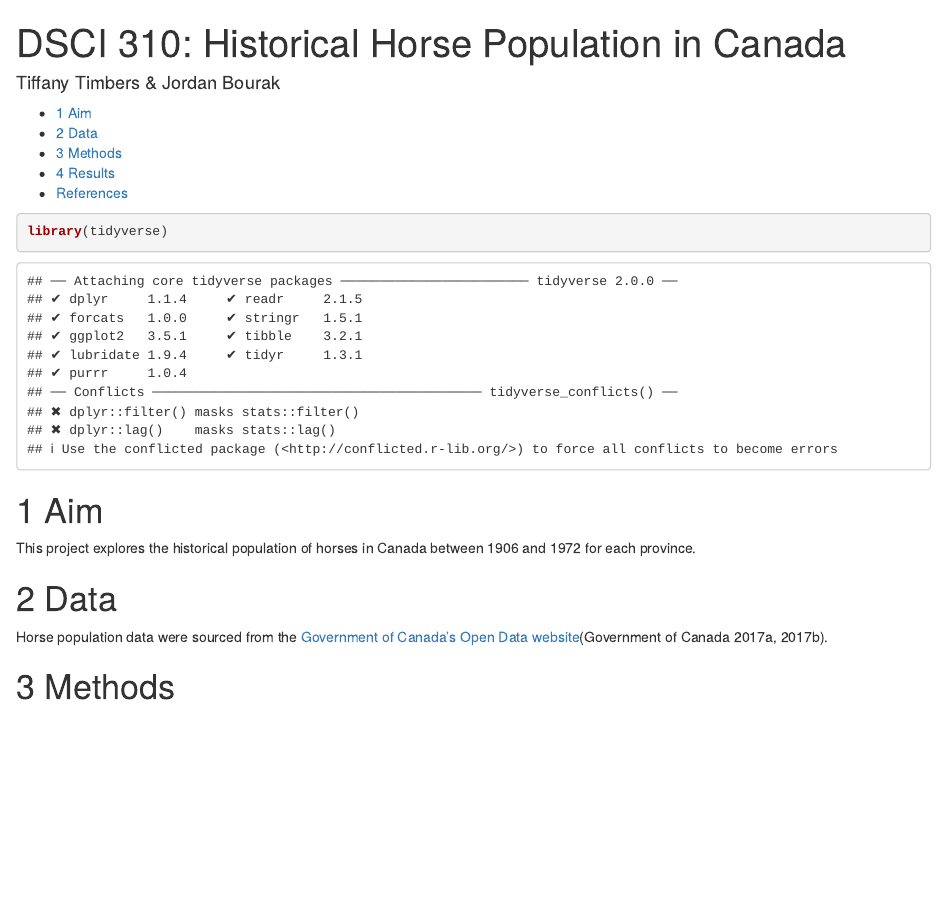
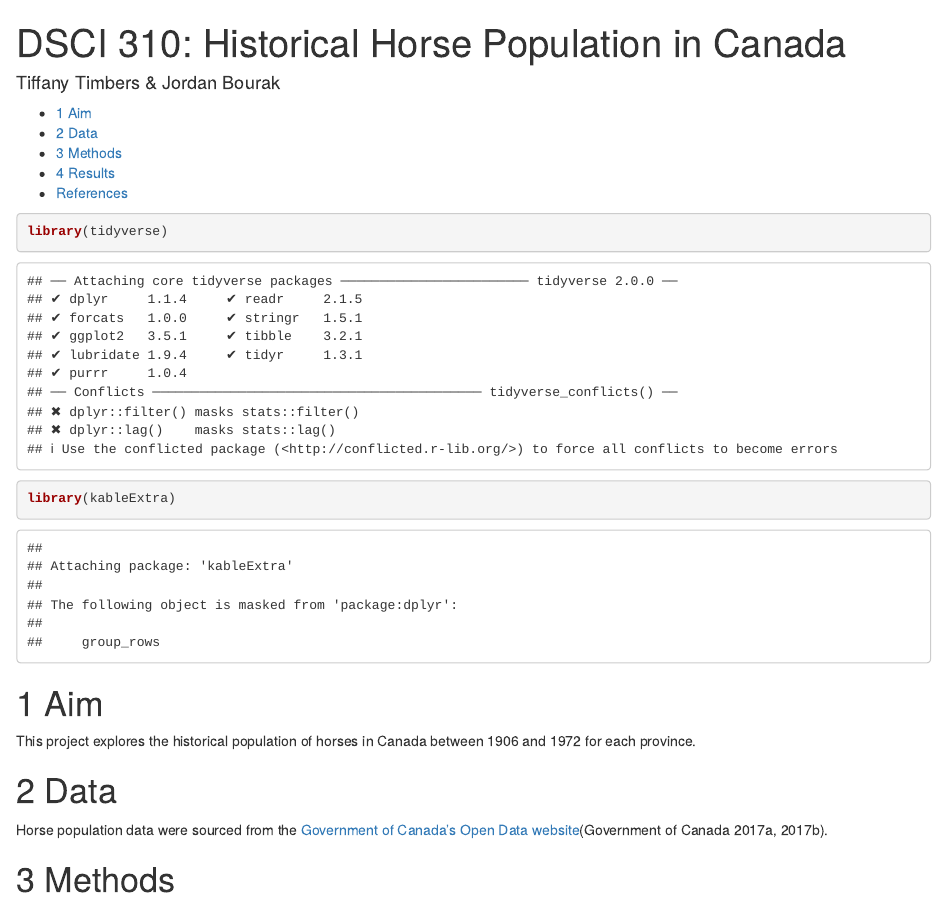
Before and after one commit to dliviya/DSCI310-Assignment-4, an R Markdown document (doc/rmd_example/rmd_example.Rmd): the page in a window 1100 px wide, from its top. Rendered offline with R 4.5, knitr and Pandoc, with nearby package versions; some code elsewhere in the file could not run offline.

Commit message:
practice comment

````diff
--- a/doc/rmd_example/rmd_example.Rmd
+++ b/doc/rmd_example/rmd_example.Rmd
@@ -1,11 +1,15 @@
 ---
 title: 'DSCI 310: Historical Horse Population in Canada'
 author: "Tiffany Timbers & Jordan Bourak"
+header-includes: #allows you to add in your own Latex packages
+- \usepackage{float} #use the 'float' package
+- \floatplacement{figure}{H} #make every figure with caption = h
 output:
   bookdown::html_document2:
       toc: true
       toc_depth: 2
   bookdown::pdf_document2:
+      extra_dependencies: ["float"]
       toc: true
       toc_depth: 2
 
@@ -14,6 +18,7 @@ bibliography: references.bib
 
 ```{r}
 library(tidyverse)
+library(kableExtra)
 ```
 
 # Aim
````
Also changed, not shown: doc/rmd_example/rmd_example.Rmd (4 more changed lines).
